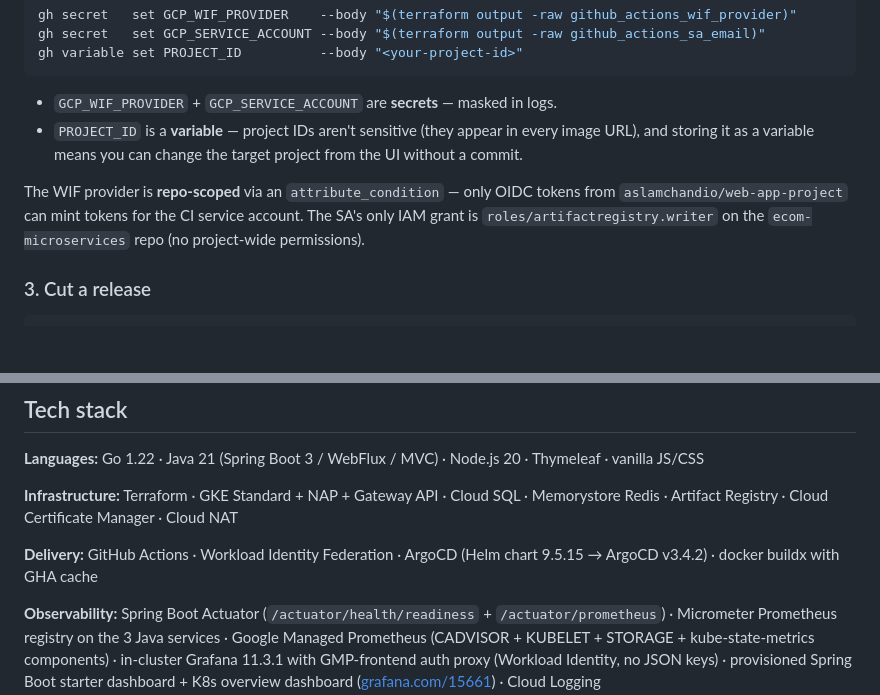
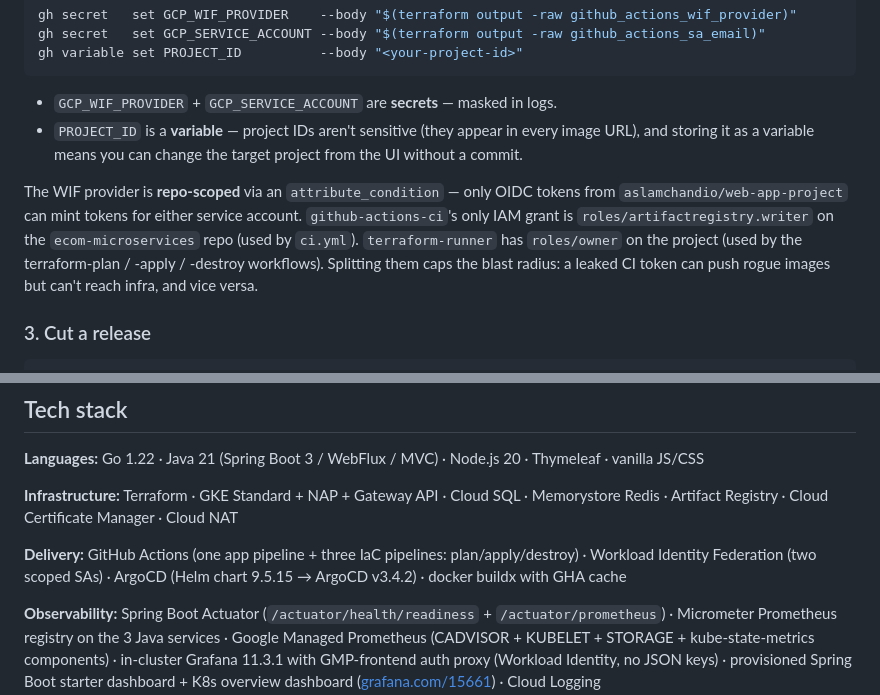
Before and after one commit to aslamchandio/gitops-ecommerce-platform, a Markdown page: README.md, 2 parts joined by grey strips. GitHub-like rendering; blank space fills up the shorter version.

```diff
--- a/README.md
+++ b/README.md
@@ -105,7 +105,7 @@ gh variable set PROJECT_ID          --body "<your-project-id>"
 - `GCP_WIF_PROVIDER` + `GCP_SERVICE_ACCOUNT` are **secrets** — masked in logs.
 - `PROJECT_ID` is a **variable** — project IDs aren't sensitive (they appear in every image URL), and storing it as a variable means you can change the target project from the UI without a commit.
 
-The WIF provider is **repo-scoped** via an `attribute_condition` — only OIDC tokens from `aslamchandio/web-app-project` can mint tokens for the CI service account. The SA's only IAM grant is `roles/artifactregistry.writer` on the `ecom-microservices` repo (no project-wide permissions).
+The WIF provider is **repo-scoped** via an `attribute_condition` — only OIDC tokens from `aslamchandio/web-app-project` can mint tokens for either service account. `github-actions-ci`'s only IAM grant is `roles/artifactregistry.writer` on the `ecom-microservices` repo (used by `ci.yml`). `terraform-runner` has `roles/owner` on the project (used by the terraform-plan / -apply / -destroy workflows). Splitting them caps the blast radius: a leaked CI token can push rogue images but can't reach infra, and vice versa.
 
 ### 3. Cut a release
 
@@ -258,7 +262,7 @@ Spring Boot + Thymeleaf storefront with a vibrant top-nav layout. Includes:
 
 **Infrastructure:** Terraform · GKE Standard + NAP + Gateway API · Cloud SQL · Memorystore Redis · Artifact Registry · Cloud Certificate Manager · Cloud NAT
 
-**Delivery:** GitHub Actions · Workload Identity Federation · ArgoCD (Helm chart 9.5.15 → ArgoCD v3.4.2) · docker buildx with GHA cache
+**Delivery:** GitHub Actions (one app pipeline + three IaC pipelines: plan/apply/destroy) · Workload Identity Federation (two scoped SAs) · ArgoCD (Helm chart 9.5.15 → ArgoCD v3.4.2) · docker buildx with GHA cache
 
 **Observability:** Spring Boot Actuator (`/actuator/health/readiness` + `/actuator/prometheus`) · Micrometer Prometheus registry on the 3 Java services · Google Managed Prometheus (CADVISOR + KUBELET + STORAGE + kube-state-metrics components) · in-cluster Grafana 11.3.1 with GMP-frontend auth proxy (Workload Identity, no JSON keys) · provisioned Spring Boot starter dashboard + K8s overview dashboard ([grafana.com/15661](https://grafana.com/grafana/dashboards/15661)) · Cloud Logging
 
```
Also changed, not shown: other parts of README.md (+7 -3 lines).
